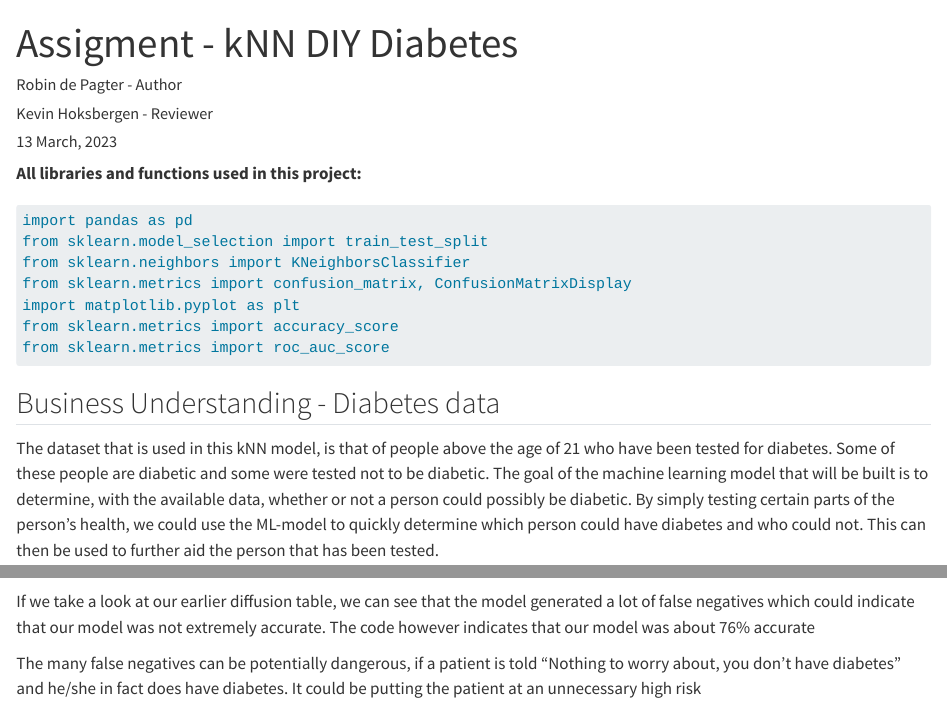
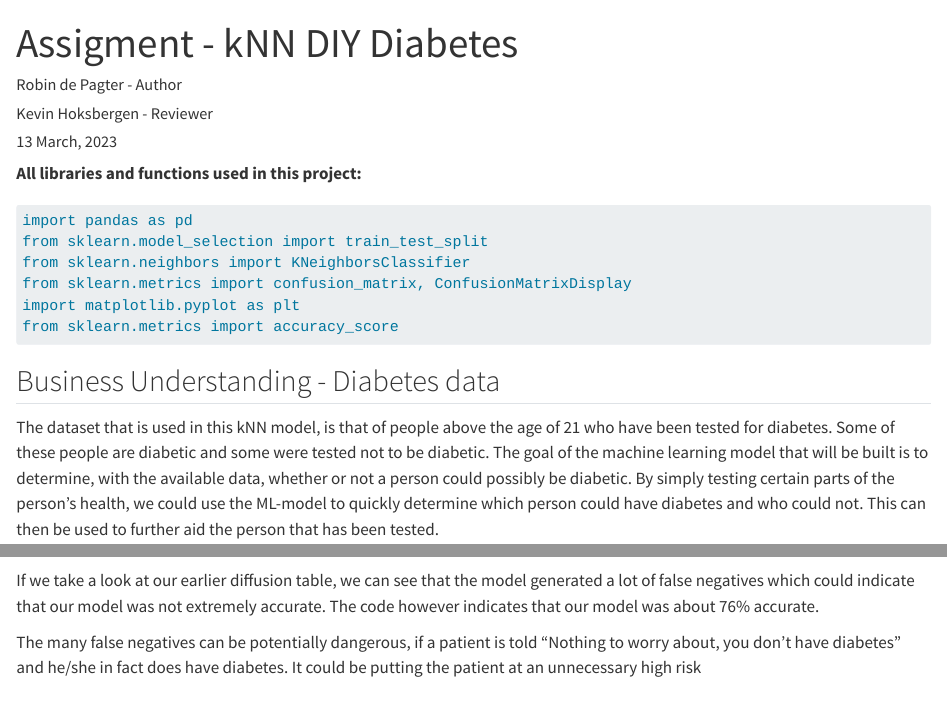
Before and after one commit to HAN-M3DM-Data-Mining/data-mining-s2y2223-robindepagter, a Quarto document (assignment-knn-diy.qmd): the page in a window 1100 px wide, from its top, and a second part further down, joined at a grey line. Rendered offline with R 4.5, knitr and Pandoc in place of Quarto, with nearby package versions; some code elsewhere in the file could not run offline; long lines of code are wrapped.

Commit message:
ROC eruit gehaald

````diff
--- a/assignment-knn-diy.qmd
+++ b/assignment-knn-diy.qmd
@@ -18,7 +18,6 @@ from sklearn.neighbors import KNeighborsClassifier
 from sklearn.metrics import confusion_matrix, ConfusionMatrixDisplay
 import matplotlib.pyplot as plt
 from sklearn.metrics import accuracy_score
-from sklearn.metrics import roc_auc_score
 ```
 
 
@@ -151,7 +150,7 @@ The code that we can use will simply give the values for how accurate our model
 print(accuracy_score(y_test, y_pred))
 ```
 
-If we take a look at our earlier diffusion table, we can see that the model generated a lot of false negatives which could indicate that our model was not extremely accurate. The code however indicates that our model was about 76% accurate
+If we take a look at our earlier diffusion table, we can see that the model generated a lot of false negatives which could indicate that our model was not extremely accurate. The code however indicates that our model was about 76% accurate.
 
 The many false negatives can be potentially dangerous, if a patient is told "Nothing to worry about, you don't have diabetes" and he/she in fact does have diabetes. It could be putting the patient at an unnecessary high risk
 
````
Also changed, not shown: 3 other files.
